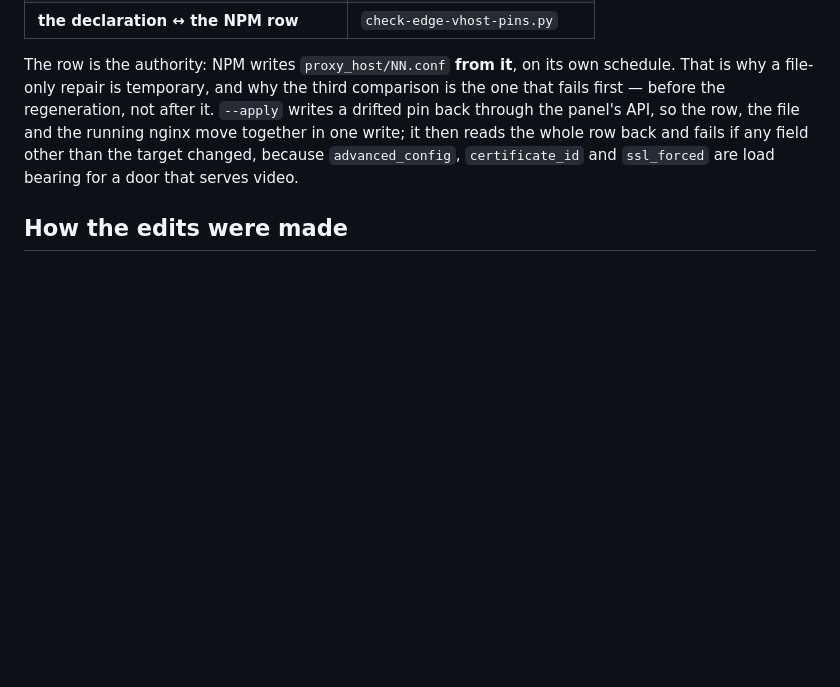
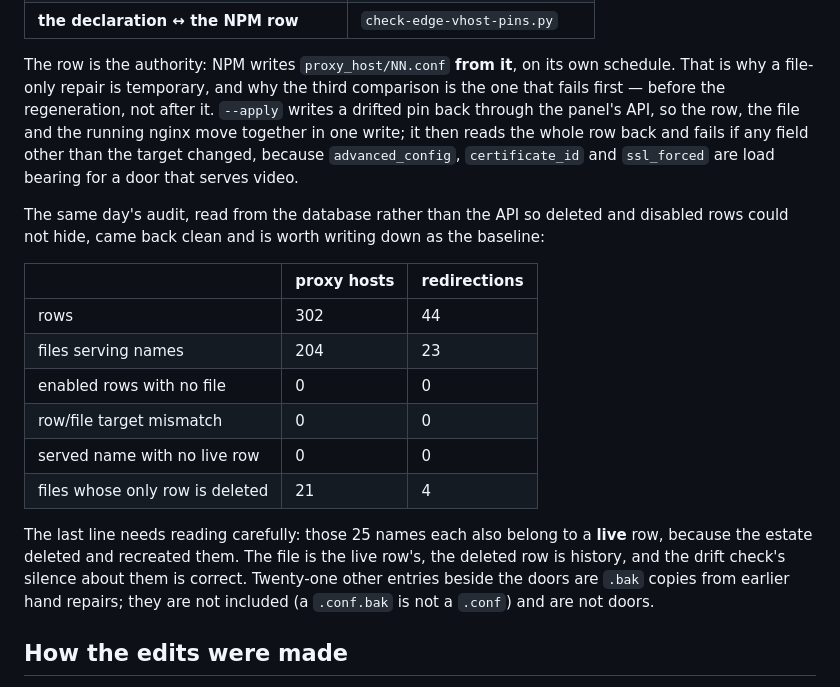
Before and after one commit to innotelinc/innotel-platform-stack, a Markdown page: docs/edge-vhosts-2026-11-09.md, the part around the change. Rendered like a GitHub page; blank space fills up the shorter version.

Commit message:
Record what the edge audit found
Read from the database rather than the panel's API, so rows NPM has deleted or
disabled could not hide behind its listing: no pinned or serving name is without a
row, no file names a different target than the row that owns it, and the 25 names
whose extra row is a deleted duplicate belong to live rows as well. That is the
baseline the new pin check is measured against.

```diff
--- a/docs/edge-vhosts-2026-11-09.md
+++ b/docs/edge-vhosts-2026-11-09.md
@@ -67,6 +67,24 @@ in one write; it then reads the whole row back and fails if any field other than
 target changed, because `advanced_config`, `certificate_id` and `ssl_forced` are load
 bearing for a door that serves video.
 
+The same day's audit, read from the database rather than the API so deleted and disabled
+rows could not hide, came back clean and is worth writing down as the baseline:
+
+| | proxy hosts | redirections |
+| --- | --- | --- |
+| rows | 302 | 44 |
+| files serving names | 204 | 23 |
+| enabled rows with no file | 0 | 0 |
+| row/file target mismatch | 0 | 0 |
+| served name with no live row | 0 | 0 |
+| files whose only row is deleted | 21 | 4 |
+
+The last line needs reading carefully: those 25 names each also belong to a **live** row,
+because the estate deleted and recreated them. The file is the live row's, the deleted row
+is history, and the drift check's silence about them is correct. Twenty-one other entries
+beside the doors are `.bak` copies from earlier hand repairs; they are not included (a
+`.conf.bak` is not a `.conf`) and are not doors.
+
 ## How the edits were made
 
 NPM's database and the container's `/data` are authoritative; the host's
```
